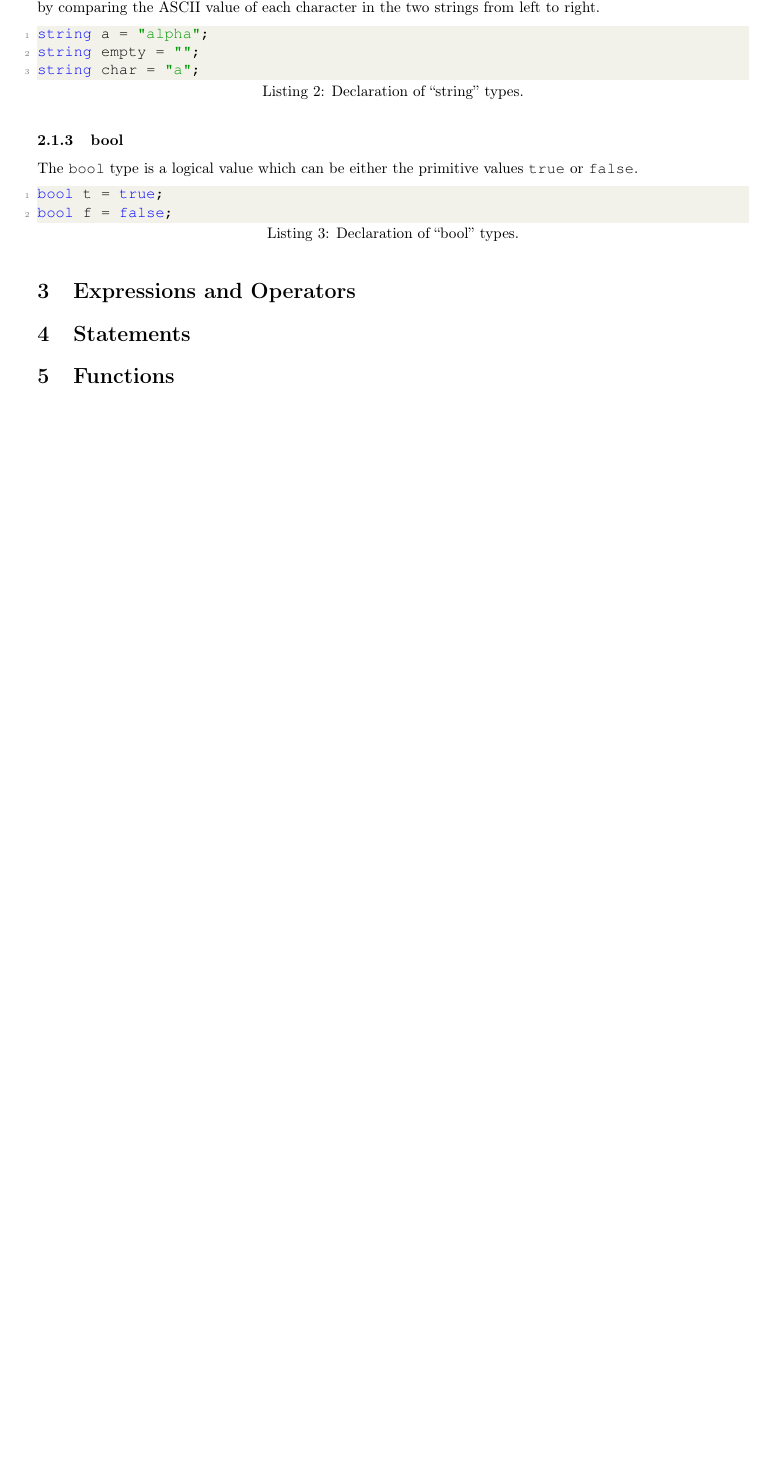
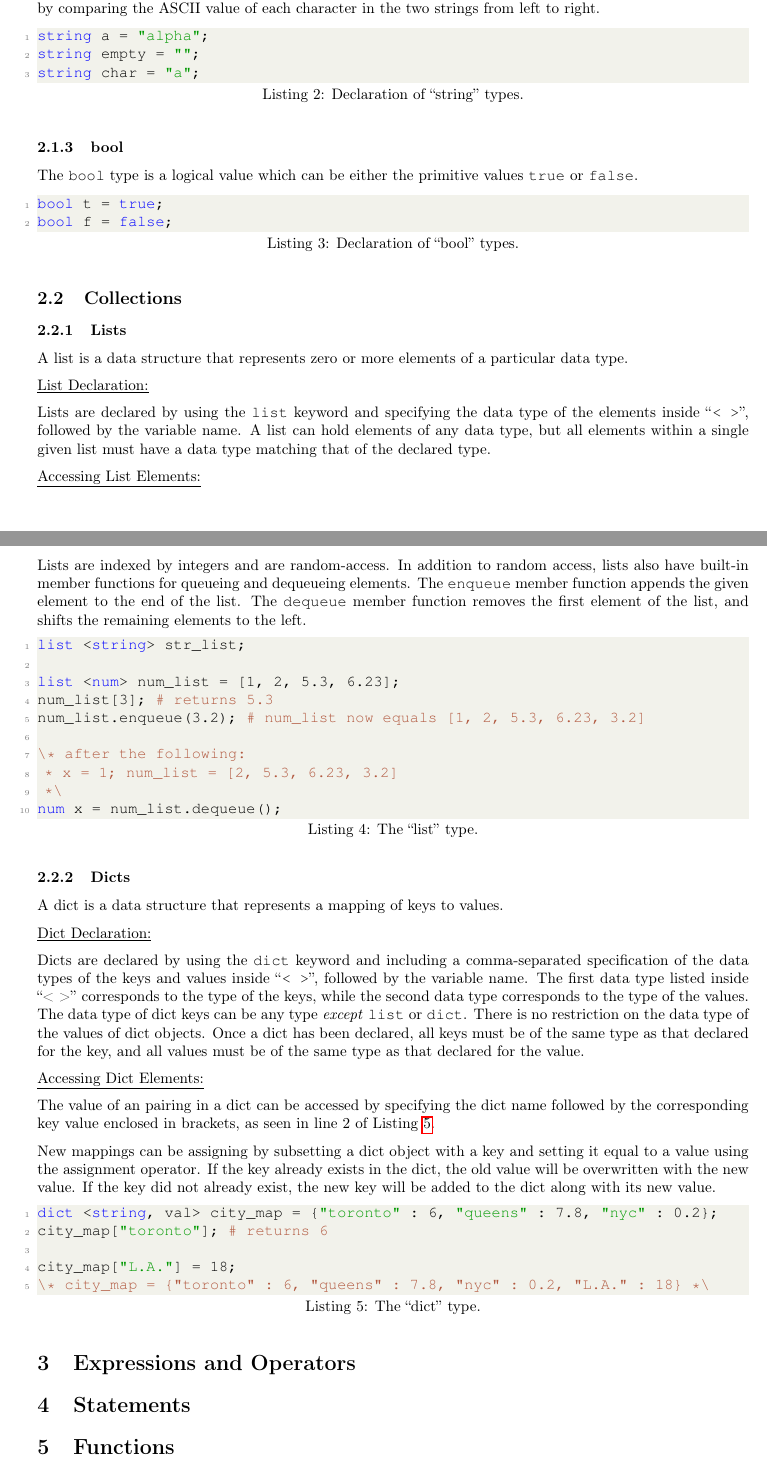
Before and after one commit to adamincera/dots, a LaTeX document (documentation/lang-ref-man/lrm.tex): part of page 2 of 5 before the commit and two parts of pages 2 and 3 of 6 after it, the two joined at a grey line, cut so that both start at the same text, the shorter picture padded with empty space. Compiled offline with pdfLaTeX.

Commit message:
added sections for list and dict data types

```diff
--- a/documentation/lang-ref-man/lrm.tex
+++ b/documentation/lang-ref-man/lrm.tex
@@ -138,6 +138,57 @@ bool t = true;
 bool f = false;
 \end{lstlisting}
 
+\subsection{Collections}
+
+\subsubsection{Lists}
+
+A list is a data structure that represents zero or more elements of a particular data type.
+
+\underline{List Declaration:}
+
+Lists are declared by using the \code{list} keyword and specifying the data type of the elements inside ``\code{< >}'', followed by the variable name. A list can hold elements of any data type, but all elements within a single given list must have a data type matching that of the declared type.
+
+\underline{Accessing List Elements:}
+
+Lists are indexed by integers and are random-access. In addition to random access, lists also have built-in member functions for queueing and dequeueing elements. The \code{enqueue} member function appends the given element to the end of the list. The \code{dequeue} member function removes the first element of the list, and shifts the remaining elements to the left.
+
+\begin{lstlisting}[language=pltLang, caption=The ``list'' type., label=lst:list]
+list <string> str_list;
+
+list <num> num_list = [1, 2, 5.3, 6.23];
+num_list[3]; # returns 5.3
+num_list.enqueue(3.2); # num_list now equals [1, 2, 5.3, 6.23, 3.2]
+
+\* after the following:
+ * x = 1; num_list = [2, 5.3, 6.23, 3.2]
+ *\
+num x = num_list.dequeue();
+\end{lstlisting}
+
+\subsubsection{Dicts}
+
+A dict is a data structure that represents a mapping of keys to values.
+
+\underline{Dict Declaration:}
+
+Dicts are declared by using the \code{dict} keyword and including a comma-separated specification of the data types of the keys and values inside ``\code{< >}'', followed by the variable name. The first data type listed inside ``< >'' corresponds to the type of the keys, while the second data type corresponds to the type of the values. The data type of dict keys can be any type \emph{except} \code{list} or \code{dict}. There is no restriction on the data type of the values of dict objects. Once a dict has been declared, all keys must be of the same type as that declared for the key, and all values must be of the same type as that declared for the value.
+
+\underline{Accessing Dict Elements:}
+
+The value of an pairing in a dict can be accessed by specifying the dict name followed by the corresponding key value enclosed in brackets, as seen in line 2 of Listing \ref{lst:dict}.
+
+New mappings can be assigning by subsetting a dict object with a key and setting it equal to a value using the assignment operator. If the key already exists in the dict, the old value will be overwritten with the new value. If the key did not already exist, the new key will be added to the dict along with its new value.
+
+
+\begin{lstlisting}[language=pltLang, caption=The ``dict'' type., label=lst:dict]
+dict <string, val> city_map = {"toronto" : 6, "queens" : 7.8, "nyc" : 0.2};
+city_map["toronto"]; # returns 6
+
+city_map["L.A."] = 18;
+\* city_map = {"toronto" : 6, "queens" : 7.8, "nyc" : 0.2, "L.A." : 18} *\
+
+\end{lstlisting}
+
 \section{Expressions and Operators}
 
 \section{Statements}
```
Also changed, not shown: documentation/lang-ref-man/lrm.pdf.
